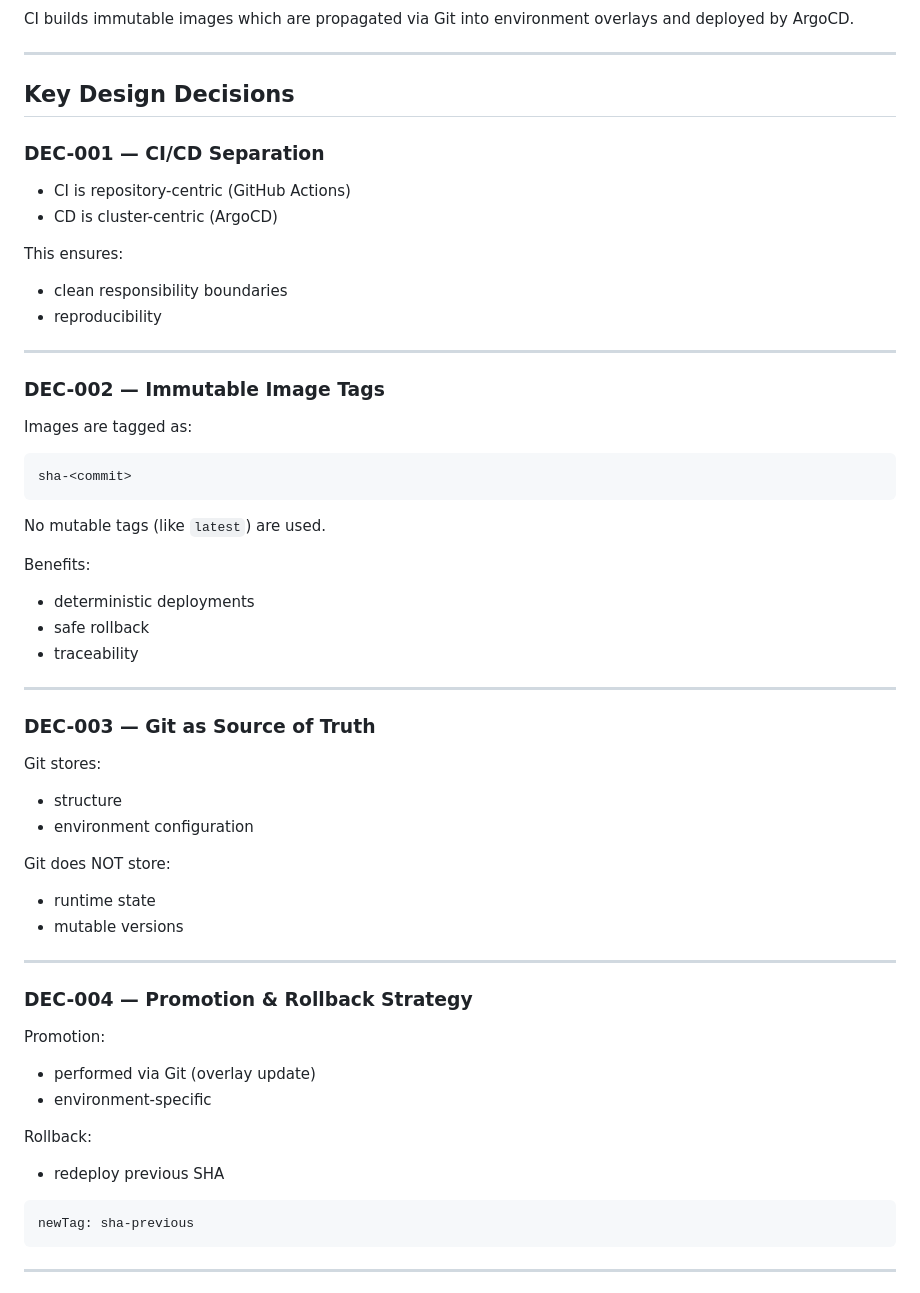
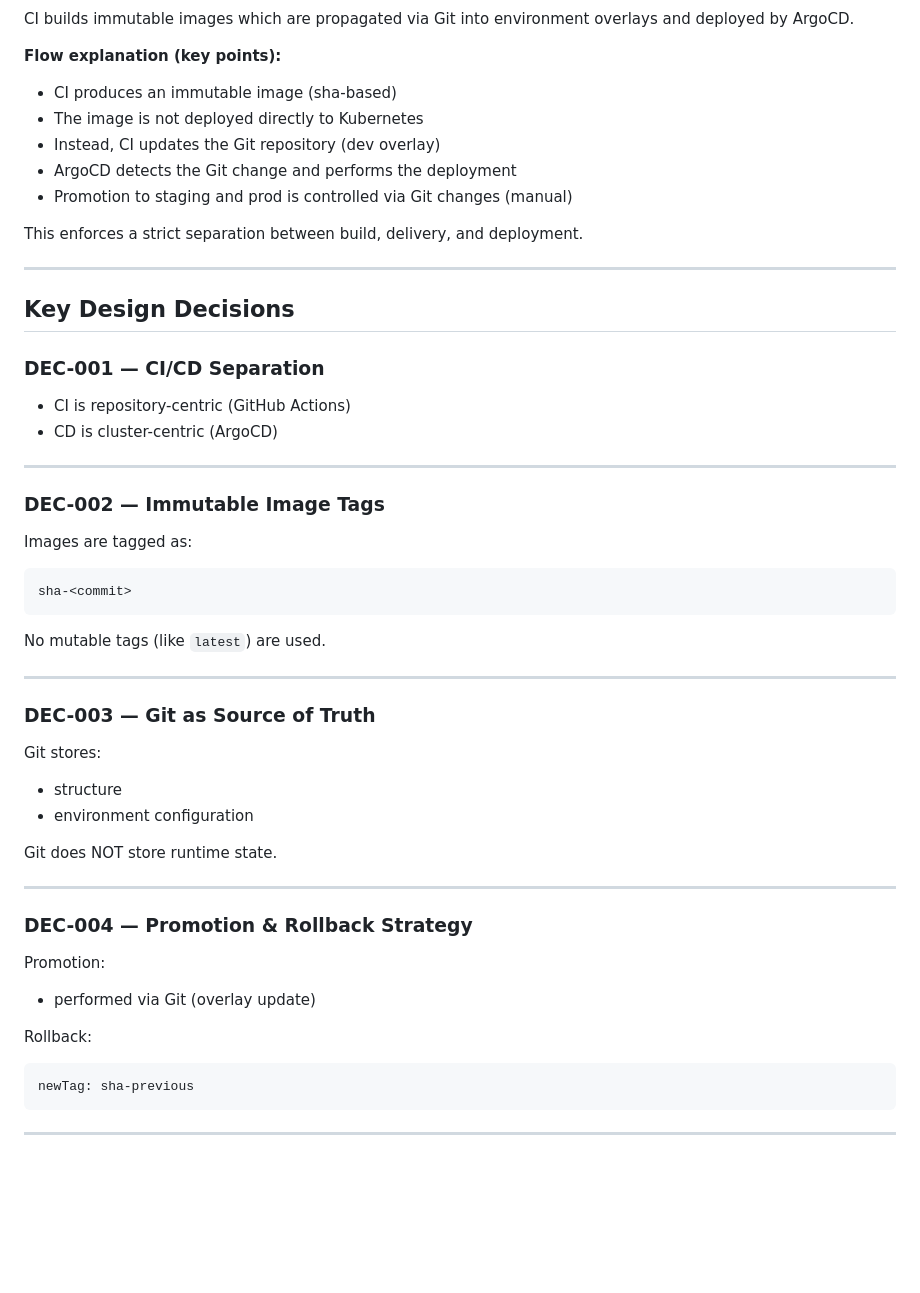
Before and after one commit to bynflow/kubernetes-observability-gitops, a Markdown page: README.md, the part around one of its changes. Rendered like a GitHub page; blank space fills up the shorter version.

````diff
--- a/README.md
+++ b/README.md
@@ -46,5 +35,15 @@ F --> G3[prod namespace]
 
 CI builds immutable images which are propagated via Git into environment overlays and deployed by ArgoCD.
+
+**Flow explanation (key points):**
+
+* CI produces an immutable image (sha-based)
+* The image is not deployed directly to Kubernetes
+* Instead, CI updates the Git repository (dev overlay)
+* ArgoCD detects the Git change and performs the deployment
+* Promotion to staging and prod is controlled via Git changes (manual)
+
+This enforces a strict separation between build, delivery, and deployment.
 
 ---
 
@@ -54,11 +53,6 @@ CI builds immutable images which are propagated via Git into environment overlay
 
 * CI is repository-centric (GitHub Actions)
 * CD is cluster-centric (ArgoCD)
-
-This ensures:
-
-* clean responsibility boundaries
-* reproducibility
 
 ---
 
@@ -72,12 +66,6 @@ sha-<commit>
 
 No mutable tags (like `latest`) are used.
 
-Benefits:
-
-* deterministic deployments
-* safe rollback
-* traceability
-
 ---
 
 ### DEC-003 — Git as Source of Truth
@@ -87,10 +75,7 @@ Git stores:
 * structure
 * environment configuration
 
-Git does NOT store:
-
-* runtime state
-* mutable versions
+Git does NOT store runtime state.
 
 ---
 
@@ -99,11 +84,8 @@ Git does NOT store:
 Promotion:
 
 * performed via Git (overlay update)
-* environment-specific
 
 Rollback:
-
-* redeploy previous SHA
 
 ```
 newTag: sha-previous
````
Also changed, not shown: other parts of README.md (+84 -58 lines).
